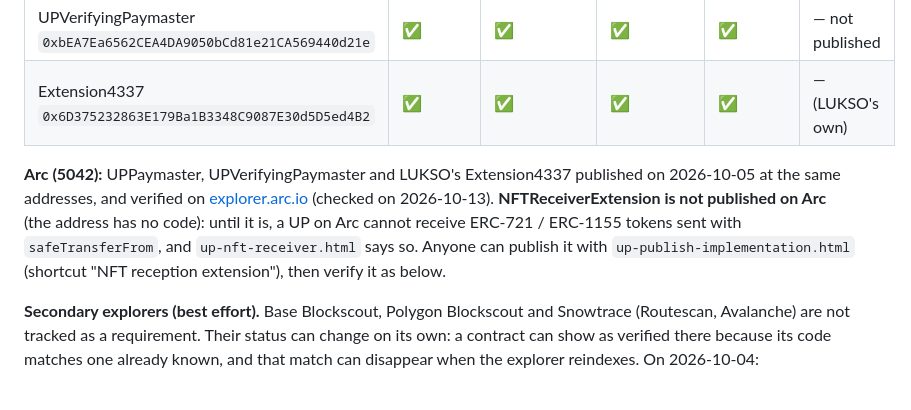
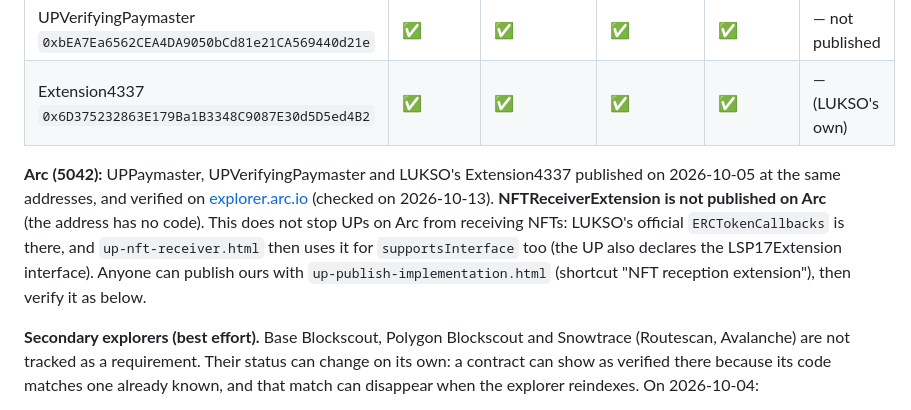
Before and after one commit to ChainIntegrate/Cross_Chain, a Markdown page: contracts/README.md, the part around the change. Rendered like a GitHub page.

Commit message:
contracts/README: on Arc, UPs receive NFTs through LUKSO's ERCTokenCallbacks
Co-Authored-By: Claude Opus 5.5 <noreply@anthropic.com>
Claude-Session: https://claude.ai/code/session_01LyvXroLy77GnnctsMuDW8x

```diff
--- a/contracts/README.md
+++ b/contracts/README.md
@@ -230,7 +230,7 @@ Each contract has the same address on every network where it is published. The r
 | UPVerifyingPaymaster `0xbEA7Ea6562CEA4DA9050bCd81e21CA569440d21e` | ✅ | ✅ | ✅ | ✅ | — not published |
 | Extension4337 `0x6D375232863E179Ba1B3348C9087E30d5D5ed4B2` | ✅ | ✅ | ✅ | ✅ | — (LUKSO's own) |
 
-**Arc (5042):** UPPaymaster, UPVerifyingPaymaster and LUKSO's Extension4337 published on 2026-10-05 at the same addresses, and verified on [explorer.arc.io](https://explorer.arc.io/) (checked on 2026-10-13). **NFTReceiverExtension is not published on Arc** (the address has no code): until it is, a UP on Arc cannot receive ERC-721 / ERC-1155 tokens sent with `safeTransferFrom`, and `up-nft-receiver.html` says so. Anyone can publish it with `up-publish-implementation.html` (shortcut "NFT reception extension"), then verify it as below.
+**Arc (5042):** UPPaymaster, UPVerifyingPaymaster and LUKSO's Extension4337 published on 2026-10-05 at the same addresses, and verified on [explorer.arc.io](https://explorer.arc.io/) (checked on 2026-10-13). **NFTReceiverExtension is not published on Arc** (the address has no code). This does not stop UPs on Arc from receiving NFTs: LUKSO's official `ERCTokenCallbacks` is there, and `up-nft-receiver.html` then uses it for `supportsInterface` too (the UP also declares the LSP17Extension interface). Anyone can publish ours with `up-publish-implementation.html` (shortcut "NFT reception extension"), then verify it as below.
 
 **Secondary explorers (best effort).** Base Blockscout, Polygon Blockscout and Snowtrace (Routescan, Avalanche) are not tracked as a requirement. Their status can change on its own: a contract can show as verified there because its code matches one already known, and that match can disappear when the explorer reindexes. On 2026-10-04:
 - NFTReceiverExtension and UPPaymaster: verified on all three;
```
